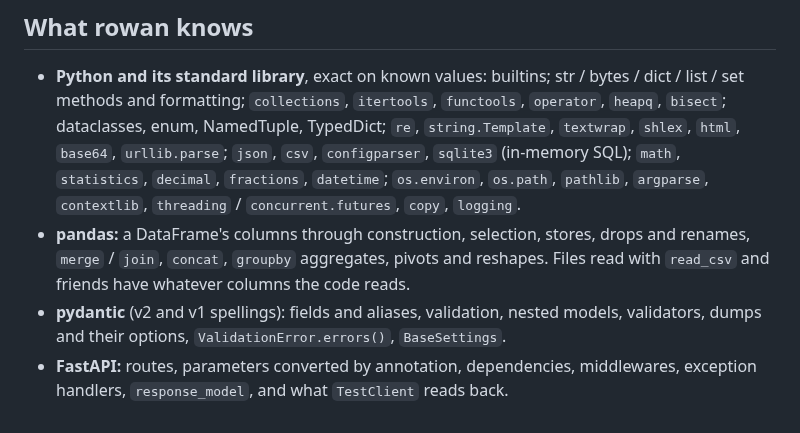
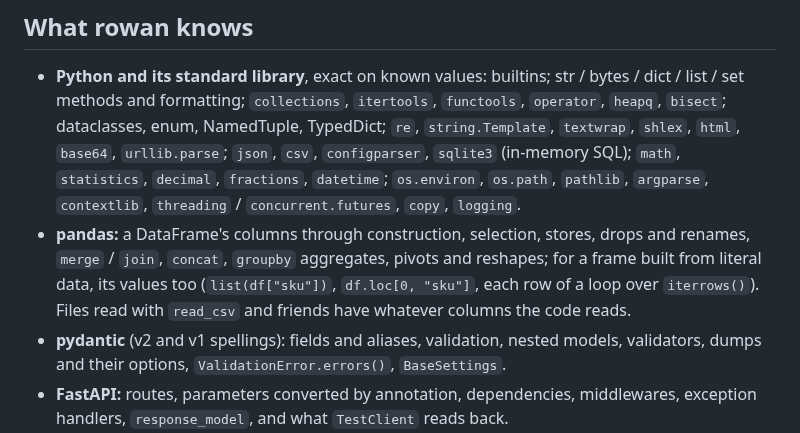
Before and after one commit to kaidaniel/rowan, a Markdown page: README.md, the part around the change. Rendered like a GitHub page.

Commit message:
AGENTS.md, README.md, models/README.md: a Series' values, cells, values in row order for literal data.
Co-Authored-By: Claude Opus 5.5 <noreply@anthropic.com>

```diff
--- a/README.md
+++ b/README.md
@@ -365,8 +365,9 @@ Linux and Windows; the `.vsix` packages of each version are attached to the
   `os.environ`, `os.path`, `pathlib`, `argparse`, `contextlib`, `threading` /
   `concurrent.futures`, `copy`, `logging`.
 * **pandas:** a DataFrame's columns through construction, selection, stores, drops and renames,
-  `merge` / `join`, `concat`, `groupby` aggregates, pivots and reshapes. Files read with
-  `read_csv` and friends have whatever columns the code reads.
+  `merge` / `join`, `concat`, `groupby` aggregates, pivots and reshapes; for a frame built from
+  literal data, its values too (`list(df["sku"])`, `df.loc[0, "sku"]`, each row of a loop over
+  `iterrows()`). Files read with `read_csv` and friends have whatever columns the code reads.
 * **pydantic** (v2 and v1 spellings): fields and aliases, validation, nested models,
   validators, dumps and their options, `ValidationError.errors()`, `BaseSettings`.
 * **FastAPI:** routes, parameters converted by annotation, dependencies, middlewares,
```
Also changed, not shown: AGENTS.md (+1 -1 lines), 1 other file.
